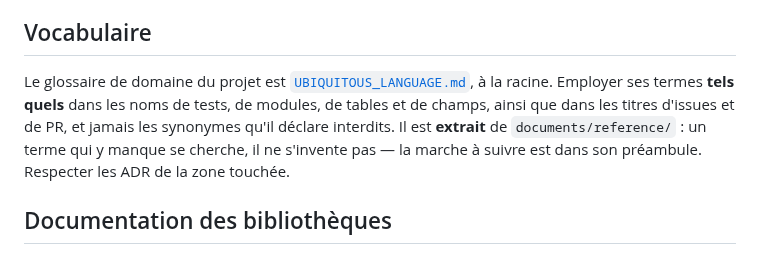
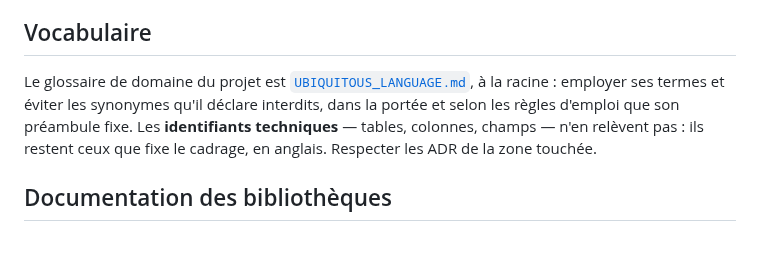
Before and after one commit to plecart/Arpendo, a Markdown page: CLAUDE.md, the part around the change. GitHub-like rendering.

Commit message:
docs(pipeline): CLAUDE.md redevient un pointeur et exclut les identifiants techniques

```diff
--- a/CLAUDE.md
+++ b/CLAUDE.md
@@ -30,10 +30,10 @@ thème — si ce champ est vide, ces deux propositions ne se déclenchent jamais
 ## Vocabulaire
 
 Le glossaire de domaine du projet est [`UBIQUITOUS_LANGUAGE.md`](UBIQUITOUS_LANGUAGE.md), à la
-racine. Employer ses termes **tels quels** dans les noms de tests, de modules, de tables et de
-champs, ainsi que dans les titres d'issues et de PR, et jamais les synonymes qu'il déclare
-interdits. Il est **extrait** de `documents/reference/` : un terme qui y manque se cherche, il ne
-s'invente pas — la marche à suivre est dans son préambule. Respecter les ADR de la zone touchée.
+racine : employer ses termes et éviter les synonymes qu'il déclare interdits, dans la portée et
+selon les règles d'emploi que son préambule fixe. Les **identifiants techniques** — tables,
+colonnes, champs — n'en relèvent pas : ils restent ceux que fixe le cadrage, en anglais.
+Respecter les ADR de la zone touchée.
 
 ## Documentation des bibliothèques
 
```
